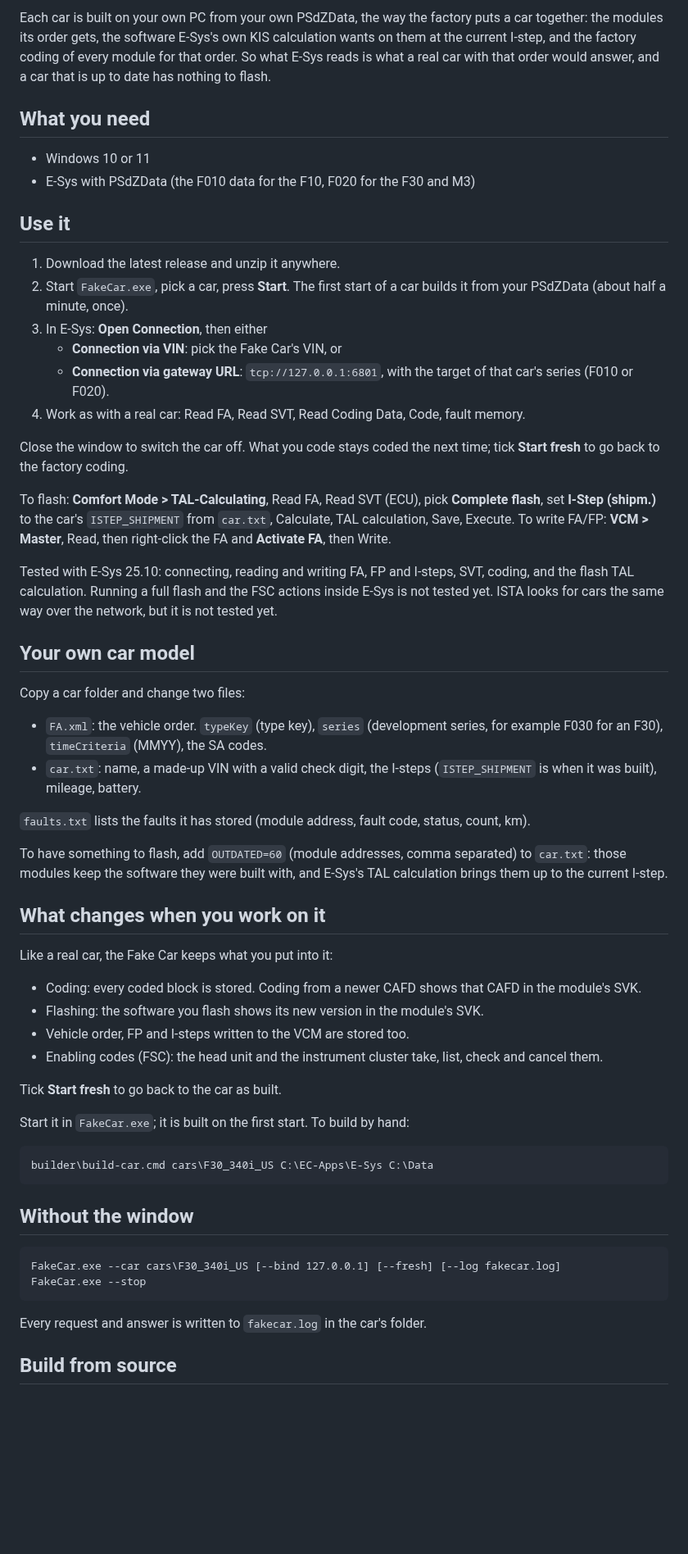
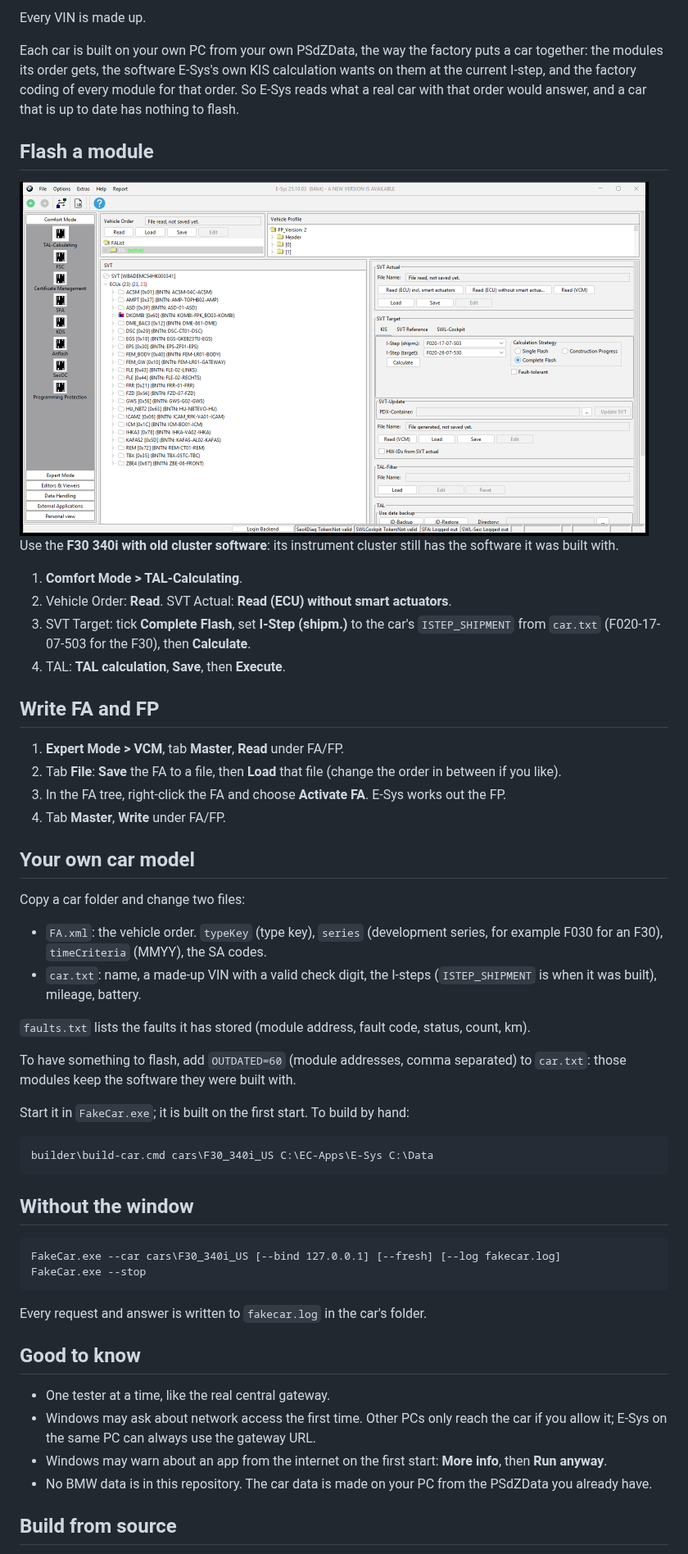
Before and after one commit to kdrcoding/fake-car, a Markdown page: README.md, the part around one of its changes. Shown at 82% size. Drawn GitHub-style; pictures changed too: docs/esys-flash.png (added); blank space fills up the shorter version.

Commit message:
README: pictures, quick start, what works in E-Sys, flash and FA/FP steps

```diff
--- a/README.md
+++ b/README.md
@@ -17,25 +51,25 @@ Nothing here talks to a real car. Every VIN is made up.
 
-Each car is built on your own PC from your own PSdZData, the way the factory puts a car together: the modules its order gets, the software E-Sys's own KIS calculation wants on them at the current I-step, and the factory coding of every module for that order. So what E-Sys reads is what a real car with that order would answer, and a car that is up to date has nothing to flash.
+Every VIN is made up.
 
-## What you need
+Each car is built on your own PC from your own PSdZData, the way the factory puts a car together: the modules its order gets, the software E-Sys's own KIS calculation wants on them at the current I-step, and the factory coding of every module for that order. So E-Sys reads what a real car with that order would answer, and a car that is up to date has nothing to flash.
 
-- Windows 10 or 11
-- E-Sys with PSdZData (the F010 data for the F10, F020 for the F30 and M3)
+## Flash a module
 
-## Use it
+<img src="docs/esys-flash.png" alt="E-Sys TAL-Calculating with the Fake Car: the instrument cluster is marked for flashing" width="768">
 
-1. Download the latest release and unzip it anywhere.
-2. Start `FakeCar.exe`, pick a car, press **Start**. The first start of a car builds it from your PSdZData (about half a minute, once).
-3. In E-Sys: **Open Connection**, then either
-   - **Connection via VIN**: pick the Fake Car's VIN, or
-   - **Connection via gateway URL**: `tcp://127.0.0.1:6801`, with the target of that car's series (F010 or F020).
-4. Work as with a real car: Read FA, Read SVT, Read Coding Data, Code, fault memory.
+Use the **F30 340i with old cluster software**: its instrument cluster still has the software it was built with.
 
-Close the window to switch the car off. What you code stays coded the next time; tick **Start fresh** to go back to the factory coding.
+1. **Comfort Mode > TAL-Calculating**.
+2. Vehicle Order: **Read**. SVT Actual: **Read (ECU) without smart actuators**.
+3. SVT Target: tick **Complete Flash**, set **I-Step (shipm.)** to the car's `ISTEP_SHIPMENT` from `car.txt` (F020-17-07-503 for the F30), then **Calculate**.
+4. TAL: **TAL calculation**, **Save**, then **Execute**.
 
-To flash: **Comfort Mode > TAL-Calculating**, Read FA, Read SVT (ECU), pick **Complete flash**, set **I-Step (shipm.)** to the car's `ISTEP_SHIPMENT` from `car.txt`, Calculate, TAL calculation, Save, Execute. To write FA/FP: **VCM > Master**, Read, then right-click the FA and **Activate FA**, then Write.
+## Write FA and FP
 
-Tested with E-Sys 25.10: connecting, reading and writing FA, FP and I-steps, SVT, coding, and the flash TAL calculation. Running a full flash and the FSC actions inside E-Sys is not tested yet. ISTA looks for cars the same way over the network, but it is not tested yet.
+1. **Expert Mode > VCM**, tab **Master**, **Read** under FA/FP.
+2. Tab **File**: **Save** the FA to a file, then **Load** that file (change the order in between if you like).
+3. In the FA tree, right-click the FA and choose **Activate FA**. E-Sys works out the FP.
+4. Tab **Master**, **Write** under FA/FP.
 
 ## Your own car model
 
@@ -46,18 +80,7 @@ Copy a car folder and change two files:
 
 `faults.txt` lists the faults it has stored (module address, fault code, status, count, km).
 
-To have something to flash, add `OUTDATED=60` (module addresses, comma separated) to `car.txt`: those modules keep the software they were built with, and E-Sys's TAL calculation brings them up to the current I-step.
-
-## What changes when you work on it
-
-Like a real car, the Fake Car keeps what you put into it:
-
-- Coding: every coded block is stored. Coding from a newer CAFD shows that CAFD in the module's SVK.
-- Flashing: the software you flash shows its new version in the module's SVK.
-- Vehicle order, FP and I-steps written to the VCM are stored too.
-- Enabling codes (FSC): the head unit and the instrument cluster take, list, check and cancel them.
-
-Tick **Start fresh** to go back to the car as built.
+To have something to flash, add `OUTDATED=60` (module addresses, comma separated) to `car.txt`: those modules keep the software they were built with.
 
 Start it in `FakeCar.exe`; it is built on the first start. To build by hand:
 
@@ -74,6 +97,13 @@ FakeCar.exe --stop
 
 Every request and answer is written to `fakecar.log` in the car's folder.
 
+## Good to know
+
+- One tester at a time, like the real central gateway.
+- Windows may ask about network access the first time. Other PCs only reach the car if you allow it; E-Sys on the same PC can always use the gateway URL.
+- Windows may warn about an app from the internet on the first start: **More info**, then **Run anyway**.
+- No BMW data is in this repository. The car data is made on your PC from the PSdZData you already have.
+
 ## Build from source
 
 - Fake Car: .NET 10 SDK, `dotnet build src\FakeCar -c Release -o build`
```
Also changed, not shown: other parts of README.md (+40 -12 lines), docs/fake-car-window.png (added).
